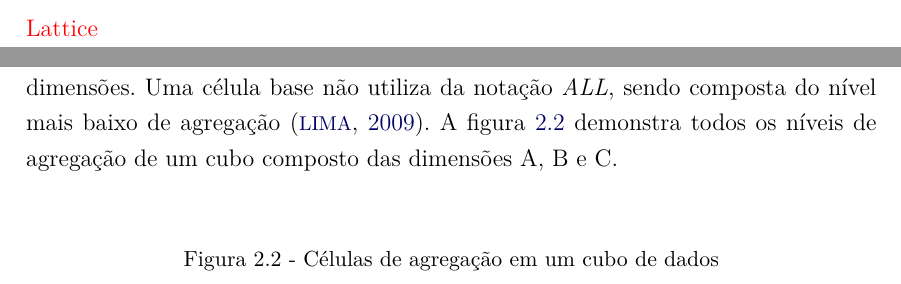
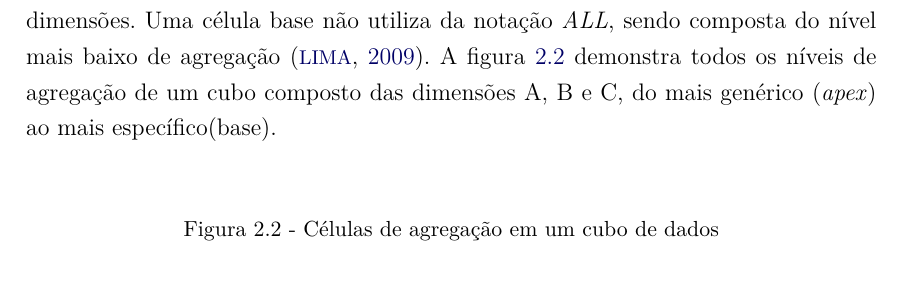
Before and after one commit to Yuri-M-Dias/ExameQualificacaoYuri, a LaTeX document (publicacao.tex, which reads chapters/02-fundamentacao.tex): two parts of pages 27 and 28 of 63 before the commit and part of page 28 of 63 after it, the two joined at a grey line, cut at the place of the change. Compiled offline with pdfLaTeX; a LaTeX package or settings file that is missing is left out.

Commit message:
Fixing the hasse diagram

```diff
--- a/chapters/02-fundamentacao.tex
+++ b/chapters/02-fundamentacao.tex
@@ -122,12 +122,10 @@ O valor de uma medida é computado para uma determinada célula utilizando níve
 
 \subsection{Células do Cubo de Dados}\label{ch:fun:cube:cells}
 
-{\color{red} Lattice}
-
 Um cubo de dados é composto de vários subcubos, que são todos os possíveis níveis de agregação nas dimensões especificadas.
 Subcubos são compostos de células base e células agregadas, sendo uma célular agregada é uma célula que utiliza do valor especial \textit{ALL} (``$*$'') para demonstrar que está agregando valores em uma ou mais dimensões.
 Uma célula base não utiliza da notação \textit{ALL}, sendo composta do nível mais baixo de agregação~\cite{limaSEQUENTIALPARALLELAPPROACHES2009}.
-A figura~\ref{fig:hasse} demonstra todos os níveis de agregação de um cubo composto das dimensões A, B e C.
+A figura~\ref{fig:hasse} demonstra todos os níveis de agregação de um cubo composto das dimensões A, B e C, do mais genérico (\textit{apex}) ao mais específico(base).
 
 \begin{figure}[!htb]
   \caption{Células de agregação em um cubo de dados}\label{fig:hasse}
```
Also changed, not shown: Figuras/Hasse.pdf, publicacao.pdf.
